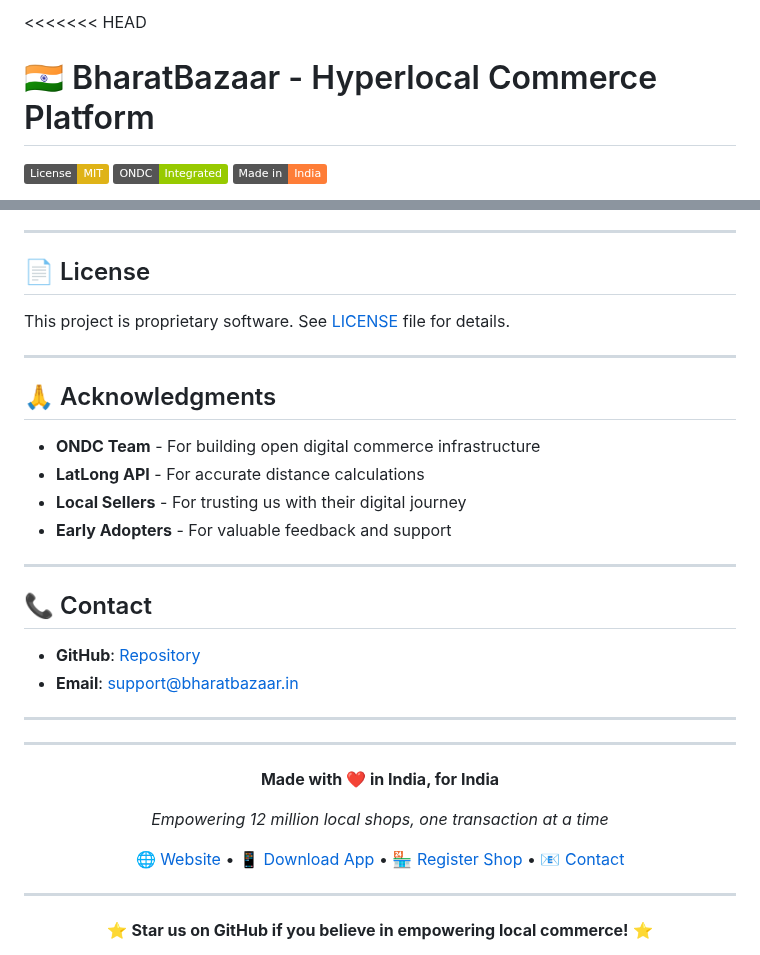
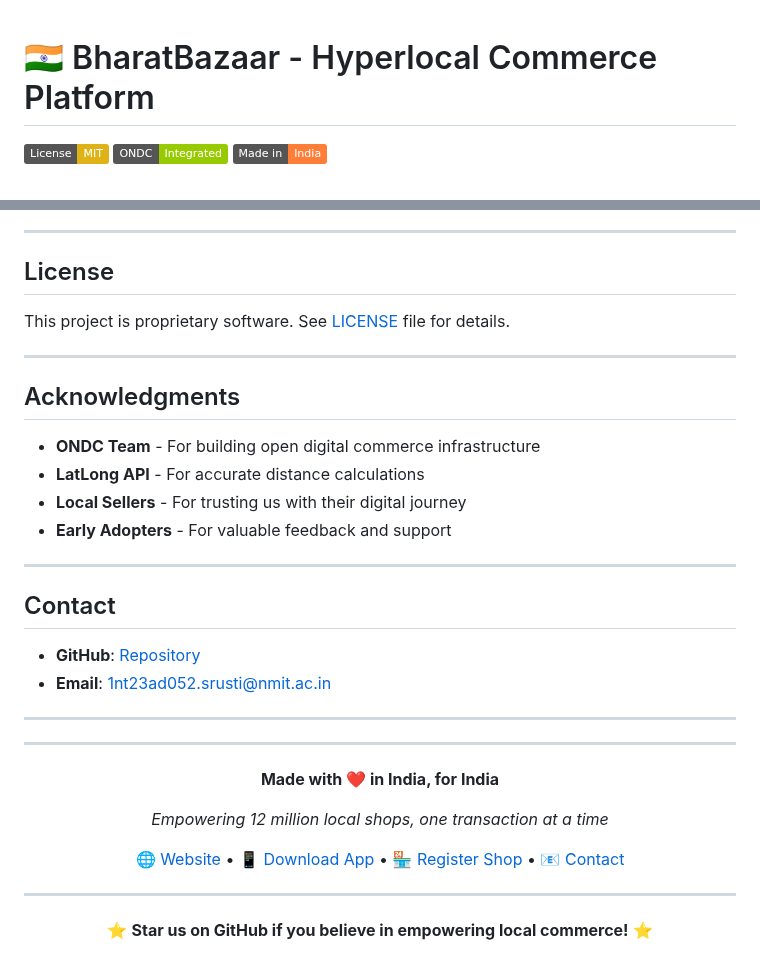
Before and after one commit to Srusti-26/bharathbazaar-oss, a Markdown page: README.md, 2 parts joined by grey strips. Drawn GitHub-style; badges without logos.

```diff
--- a/README.md
+++ b/README.md
@@ -1,4 +1,4 @@
-<<<<<<< HEAD
+
 # 🇮🇳 BharatBazaar - Hyperlocal Commerce Platform
 
 [![License: MIT](https://img.shields.io/badge/License-MIT-yellow.svg)](LICENSE)
@@ -302,13 +302,13 @@ We welcome contributions from the community! Here's how you can help:
 
 ---
 
-## 📄 License
+##  License
 
 This project is proprietary software. See [LICENSE](LICENSE) file for details.
 
 ---
 
-## 🙏 Acknowledgments
+##  Acknowledgments
 
 - **ONDC Team** - For building open digital commerce infrastructure
 - **LatLong API** - For accurate distance calculations
@@ -317,10 +317,10 @@ This project is proprietary software. See [LICENSE](LICENSE) file for details.
 
 ---
 
-## 📞 Contact
+##  Contact
 
-- **GitHub**: [Repository](https://github.com/yourusername/bharatbazaar)
-- **Email**: support@bharatbazaar.in
+- **GitHub**: [Repository](https://github.com/Srusti-26/bharathbazaar-oss)
+- **Email**: 1nt23ad052.srusti@nmit.ac.in
 
 ---
 
```
Also changed, not shown: other parts of README.md (+31 -31 lines).
